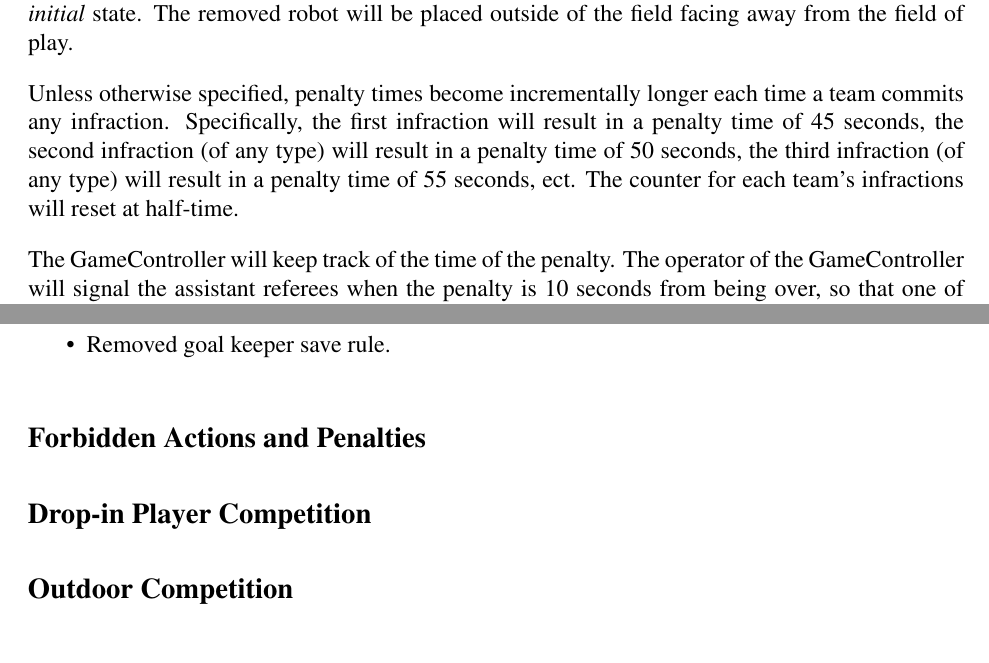
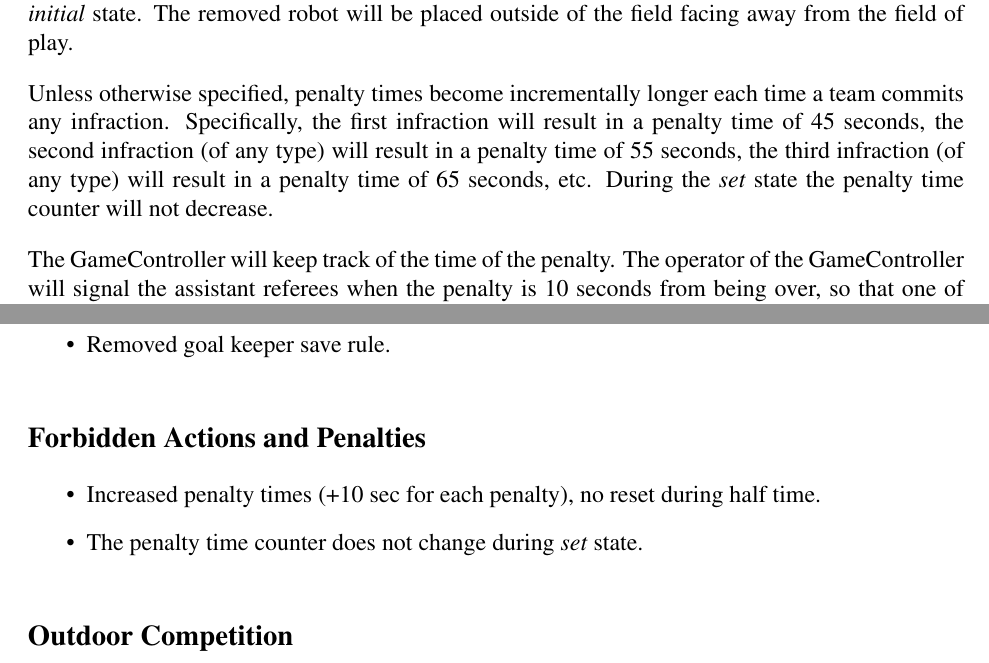
Before and after one commit to RoboCup-SPL/Rules, a LaTeX document (SPL-Rules.tex): two parts of pages 24 and 37 of 40, joined at a grey line, cut so that both start at the same text. Compiled offline with pdfLaTeX.

Commit message:
Modified penalty times and application of penalties.

```diff
--- a/SPL-Rules.tex
+++ b/SPL-Rules.tex
@@ -680,7 +680,7 @@ When the head referee indicates a foul has been committed that results in the st
 
 The operator of the GameController will send the appropriate signal to the robot indicating the infraction committed. If the wireless is not working and the penalty is timed, the assistant referee handling the robot will reset the robot into the \emph{penalized} state for the duration of the penalty. After a penalty is signaled to the robot, it is not allowed to move in any fashion, such as being in the \emph{initial} state. The removed robot will be placed outside of the field facing away from the field of play.
 
-Unless otherwise specified, penalty times become incrementally longer each time a team commits any infraction.  Specifically, the first infraction will result in a penalty time of 45 seconds, the second infraction (of any type) will result in a penalty time of 50 seconds, the third infraction (of any type) will result in a penalty time of 55 seconds, ect.  The counter for each team's infractions will reset at half-time.
+Unless otherwise specified, penalty times become incrementally longer each time a team commits any infraction.  Specifically, the first infraction will result in a penalty time of 45 seconds, the second infraction (of any type) will result in a penalty time of 55 seconds, the third infraction (of any type) will result in a penalty time of 65 seconds, etc.  During the \emph{set} state the penalty time counter will not decrease.
 
 The GameController will keep track of the time of the penalty. The operator of the GameController will signal the assistant referees when the penalty is 10 seconds from being over, so that one of them can place the robot in the half of the field which this robot's team is defending on the sideline that is farther from the ball. The robot should be placed close to the position where the penalty point projects on the sideline. This is illustrated in Figure~\ref{fig:penalty_re-entry_points}.
 
@@ -1017,8 +1017,10 @@ This is a brief list of rule changes from 2017 to 2018.
 \end{itemize}
 
 \subsection*{Forbidden Actions and Penalties}
-
-\subsection*{Drop-in Player Competition}
+\begin{itemize}
+  \item Increased penalty times (+10 sec for each penalty), no reset during half time.
+  \item The penalty time counter does not change during \emph{set} state.
+\end{itemize}
 
 \subsection*{Outdoor Competition}
 
```
Also changed, not shown: SPL-Rules.tex (2 more changed lines).
